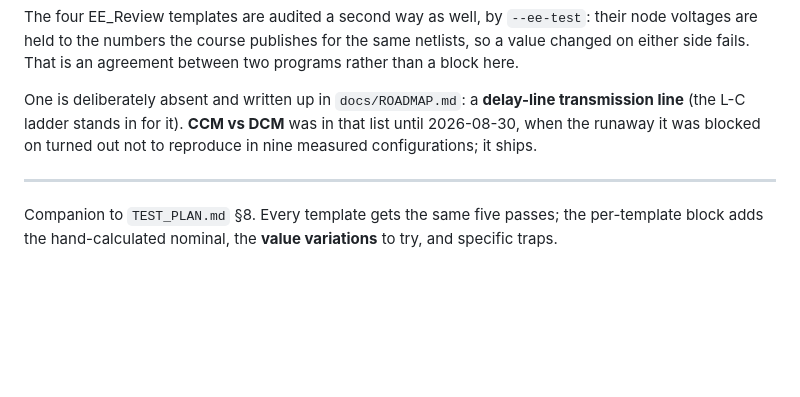
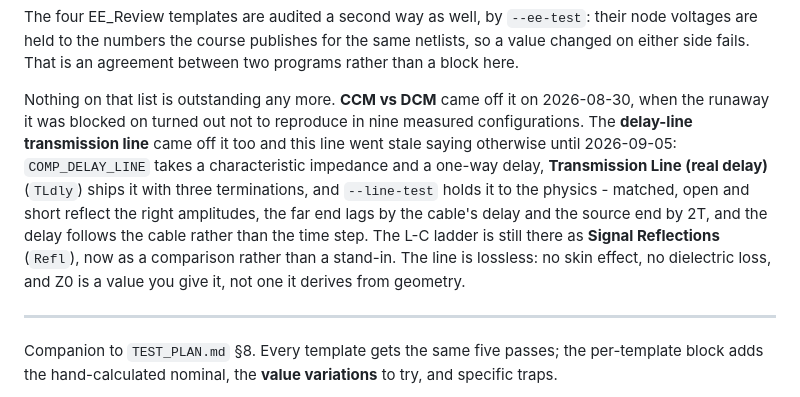
Before and after one commit to jfalvarez1/circuit_toy, a Markdown page: TEMPLATE_AUDIT.md, the part around the change. Drawn GitHub-style; blank space fills up the shorter version.

Commit message:
The audit said the transmission line was missing; it shipped months ago
Found by being asked. The KiCad session asked what this program can actually simulate -
specifically whether it does anything with transmission lines - and the honest way to
answer was to read the source rather than recall it. TEMPLATE_AUDIT.md said a delay-line
transmission line was "deliberately absent, the L-C ladder stands in for it".

It is not absent. COMP_DELAY_LINE takes a characteristic impedance and a one-way delay,
"Transmission Line (real delay)" ships it with three terminations, and --line-test has
been holding it to the physics on every commit: matched, open and short reflect 1.000,
2.000 and 0.000 V of a 2 V step through 50 ohm, the far end lags by the cable's delay and
the source end by 2T, and a 10 ns cable measures 10.00 ns - the delay follows the cable
and not the time step.

Answering from memory would have told them this program cannot do transmission lines,
which is wrong in the direction that costs the other side the most: they would have gone
and built something, or dropped a question they should have asked. A stale doc is worse
than a missing one, because it gets believed.

The limits are written down with it now, since that is what the other session needs and
the old line gave no way to know: the model is lossless - no skin effect, no dielectric
loss, no frequency-dependent attenuation - and Z0 is a value it is given rather than one
it derives from geometry.

Nothing else remains on that "deliberately absent" list, so it is now a list of things
that came off it and when.

Co-Authored-By: Claude Opus 5 (1M context) <noreply@anthropic.com>
Claude-Session: https://claude.ai/code/session_01F7AKhJecwayx9a2pGJAkNF

```diff
--- a/TEMPLATE_AUDIT.md
+++ b/TEMPLATE_AUDIT.md
@@ -26,9 +26,16 @@ The four EE_Review templates are audited a second way as well, by `--ee-test`: t
 voltages are held to the numbers the course publishes for the same netlists, so a value changed
 on either side fails. That is an agreement between two programs rather than a block here.
 
-One is deliberately absent and written up in `docs/ROADMAP.md`: a **delay-line transmission line**
-(the L-C ladder stands in for it). **CCM vs DCM** was in that list until 2026-08-30, when the
-runaway it was blocked on turned out not to reproduce in nine measured configurations; it ships.
+Nothing on that list is outstanding any more. **CCM vs DCM** came off it on 2026-08-30, when the
+runaway it was blocked on turned out not to reproduce in nine measured configurations. The
+**delay-line transmission line** came off it too and this line went stale saying otherwise until
+2026-09-05: `COMP_DELAY_LINE` takes a characteristic impedance and a one-way delay, **Transmission
+Line (real delay)** (`TLdly`) ships it with three terminations, and `--line-test` holds it to the
+physics - matched, open and short reflect the right amplitudes, the far end lags by the cable's
+delay and the source end by 2T, and the delay follows the cable rather than the time step. The
+L-C ladder is still there as **Signal Reflections** (`Refl`), now as a comparison rather than a
+stand-in. The line is lossless: no skin effect, no dielectric loss, and Z0 is a value you give it,
+not one it derives from geometry.
 
 ---
 
```
